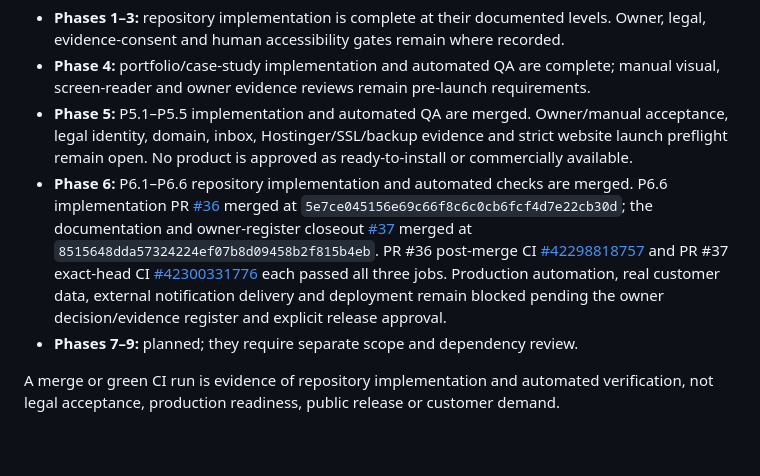
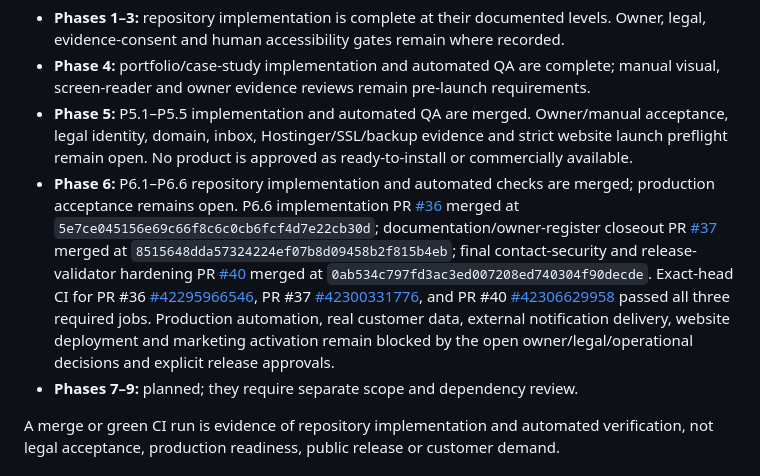
Before and after one commit to hamza131zara/agency, a Markdown page: README.md, the part around the change. Rendered like a GitHub page; blank space fills up the shorter version.

Commit message:
Docs: reconcile P6.6 security merge and release evidence

```diff
--- a/README.md
+++ b/README.md
@@ -87,7 +87,7 @@ The master roadmap is in docs/PLATFORM_MASTER_PLAN.md.
 - **Phases 1–3:** repository implementation is complete at their documented levels. Owner, legal, evidence-consent and human accessibility gates remain where recorded.
 - **Phase 4:** portfolio/case-study implementation and automated QA are complete; manual visual, screen-reader and owner evidence reviews remain pre-launch requirements.
 - **Phase 5:** P5.1–P5.5 implementation and automated QA are merged. Owner/manual acceptance, legal identity, domain, inbox, Hostinger/SSL/backup evidence and strict website launch preflight remain open. No product is approved as ready-to-install or commercially available.
-- **Phase 6:** P6.1–P6.6 repository implementation and automated checks are merged. P6.6 implementation PR [#36](https://github.com/hamza131zara/agency/pull/36) merged at `5e7ce045156e69c66f8c6c0cb6fcf4d7e22cb30d`; the documentation and owner-register closeout [#37](https://github.com/hamza131zara/agency/pull/37) merged at `8515648dda57324224ef07b8d09458b2f815b4eb`. PR #36 post-merge CI [#42298818757](https://github.com/hamza131zara/agency/actions/runs/42298818757) and PR #37 exact-head CI [#42300331776](https://github.com/hamza131zara/agency/actions/runs/42300331776) each passed all three jobs. Production automation, real customer data, external notification delivery and deployment remain blocked pending the owner decision/evidence register and explicit release approval.
+- **Phase 6:** P6.1–P6.6 repository implementation and automated checks are merged; production acceptance remains open. P6.6 implementation PR [#36](https://github.com/hamza131zara/agency/pull/36) merged at `5e7ce045156e69c66f8c6c0cb6fcf4d7e22cb30d`; documentation/owner-register closeout PR [#37](https://github.com/hamza131zara/agency/pull/37) merged at `8515648dda57324224ef07b8d09458b2f815b4eb`; final contact-security and release-validator hardening PR [#40](https://github.com/hamza131zara/agency/pull/40) merged at `0ab534c797fd3ac3ed007208ed740304f90decde`. Exact-head CI for PR #36 [#42295966546](https://github.com/hamza131zara/agency/actions/runs/42295966546), PR #37 [#42300331776](https://github.com/hamza131zara/agency/actions/runs/42300331776), and PR #40 [#42306629958](https://github.com/hamza131zara/agency/actions/runs/42306629958) passed all three required jobs. Production automation, real customer data, external notification delivery, website deployment and marketing activation remain blocked by the open owner/legal/operational decisions and explicit release approvals.
 - **Phases 7–9:** planned; they require separate scope and dependency review.
 
 A merge or green CI run is evidence of repository implementation and automated verification, not legal acceptance, production readiness, public release or customer demand.
```
